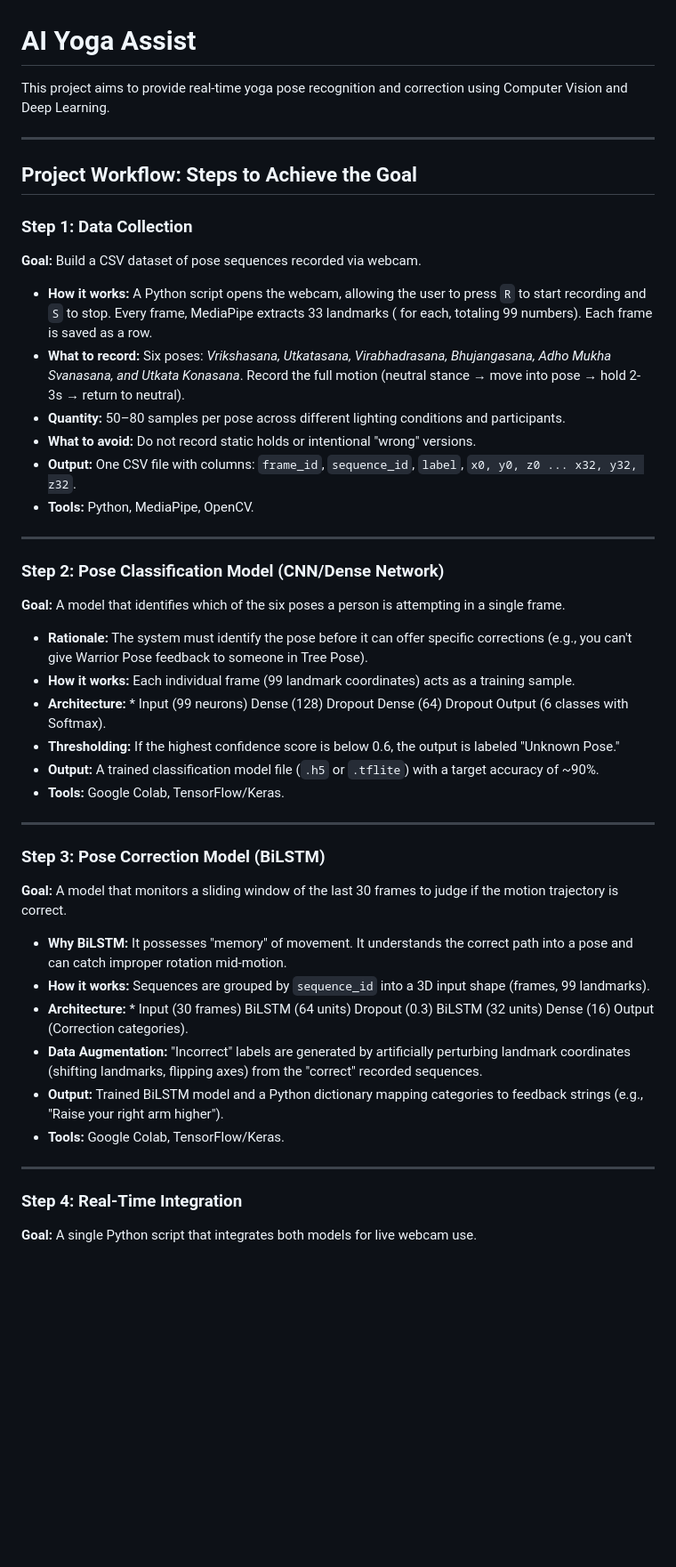
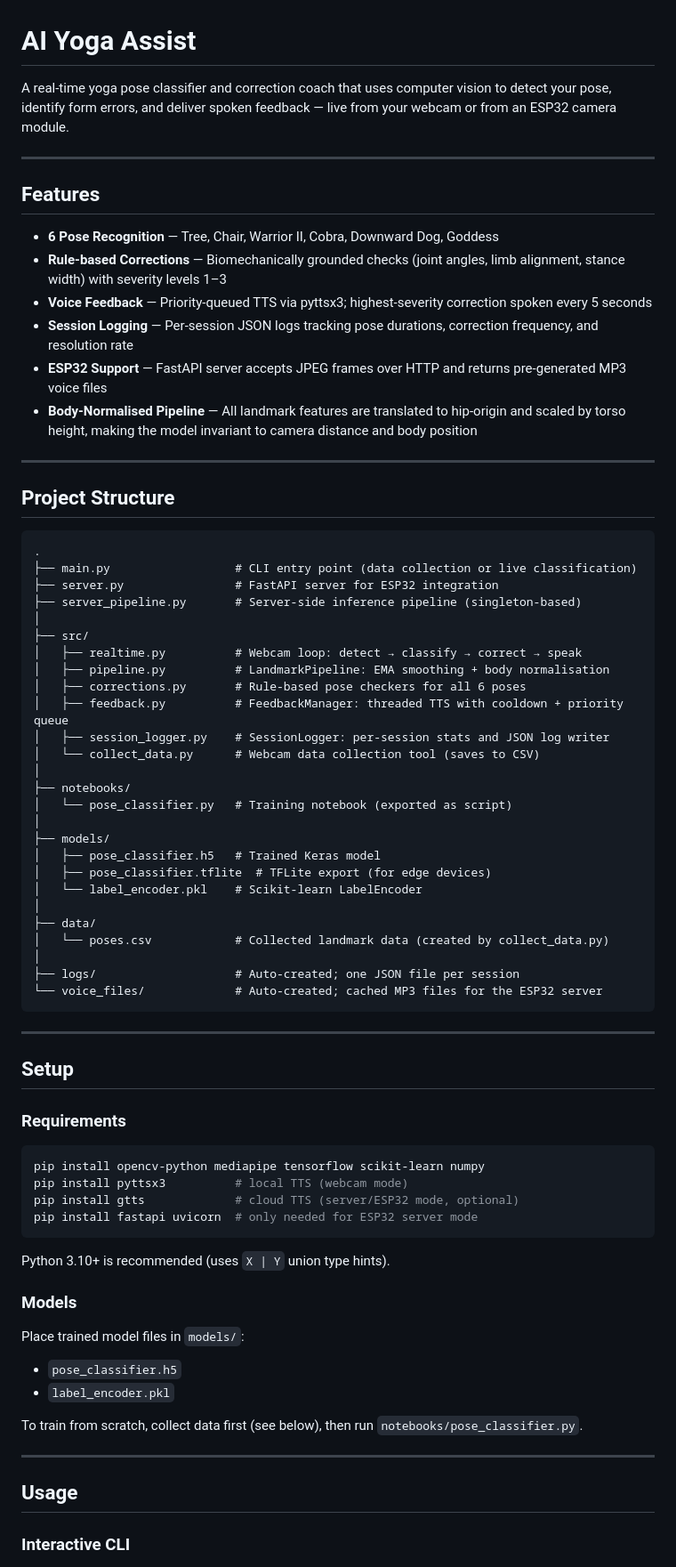
Before and after one commit to shv-ng/ai-yoga-assist, a Markdown page: README.md, the part around one of its changes. Shown at 89% size. GitHub-like rendering; blank space fills up the shorter version.

````diff
--- a/README.md
+++ b/README.md
@@ -1,51 +1,77 @@
 # AI Yoga Assist
 
-This project aims to provide real-time yoga pose recognition and correction using Computer Vision and Deep Learning.
+A real-time yoga pose classifier and correction coach that uses computer vision to detect your pose, identify form errors, and deliver spoken feedback — live from your webcam or from an ESP32 camera module.
 
 ---
 
-## Project Workflow: Steps to Achieve the Goal
+## Features
 
-### Step 1: Data Collection
-
-**Goal:** Build a CSV dataset of pose sequences recorded via webcam.
-
-* **How it works:** A Python script opens the webcam, allowing the user to press `R` to start recording and `S` to stop. Every frame, MediaPipe extracts 33 landmarks ( for each, totaling 99 numbers). Each frame is saved as a row.
-* **What to record:** Six poses: *Vrikshasana, Utkatasana, Virabhadrasana, Bhujangasana, Adho Mukha Svanasana, and Utkata Konasana*. Record the full motion (neutral stance → move into pose → hold 2-3s → return to neutral).
-* **Quantity:** 50–80 samples per pose across different lighting conditions and participants.
-* **What to avoid:** Do not record static holds or intentional "wrong" versions.
-* **Output:** One CSV file with columns: `frame_id`, `sequence_id`, `label`, `x0, y0, z0 ... x32, y32, z32`.
-* **Tools:** Python, MediaPipe, OpenCV.
+- **6 Pose Recognition** — Tree, Chair, Warrior II, Cobra, Downward Dog, Goddess
+- **Rule-based Corrections** — Biomechanically grounded checks (joint angles, limb alignment, stance width) with severity levels 1–3
+- **Voice Feedback** — Priority-queued TTS via pyttsx3; highest-severity correction spoken every 5 seconds
+- **Session Logging** — Per-session JSON logs tracking pose durations, correction frequency, and resolution rate
+- **ESP32 Support** — FastAPI server accepts JPEG frames over HTTP and returns pre-generated MP3 voice files
+- **Body-Normalised Pipeline** — All landmark features are translated to hip-origin and scaled by torso height, making the model invariant to camera distance and body position
 
 ---
 
-### Step 2: Pose Classification Model (CNN/Dense Network)
+## Project Structure
 
-**Goal:** A model that identifies which of the six poses a person is attempting in a single frame.
-
-* **Rationale:** The system must identify the pose before it can offer specific corrections (e.g., you can't give Warrior Pose feedback to someone in Tree Pose).
-* **How it works:** Each individual frame (99 landmark coordinates) acts as a training sample.
-* **Architecture:** * Input (99 neurons)  Dense (128)  Dropout  Dense (64)  Dropout  Output (6 classes with Softmax).
-* **Thresholding:** If the highest confidence score is below 0.6, the output is labeled "Unknown Pose."
-* **Output:** A trained classification model file (`.h5` or `.tflite`) with a target accuracy of ~90%.
-* **Tools:** Google Colab, TensorFlow/Keras.
+```
+.
+├── main.py                  # CLI entry point (data collection or live classification)
+├── server.py                # FastAPI server for ESP32 integration
+├── server_pipeline.py       # Server-side inference pipeline (singleton-based)
+│
+├── src/
+│   ├── realtime.py          # Webcam loop: detect → classify → correct → speak
+│   ├── pipeline.py          # LandmarkPipeline: EMA smoothing + body normalisation
+│   ├── corrections.py       # Rule-based pose checkers for all 6 poses
+│   ├── feedback.py          # FeedbackManager: threaded TTS with cooldown + priority queue
+│   ├── session_logger.py    # SessionLogger: per-session stats and JSON log writer
+│   └── collect_data.py      # Webcam data collection tool (saves to CSV)
+│
+├── notebooks/
+│   └── pose_classifier.py   # Training notebook (exported as script)
+│
+├── models/
+│   ├── pose_classifier.h5   # Trained Keras model
+│   ├── pose_classifier.tflite  # TFLite export (for edge devices)
+│   └── label_encoder.pkl    # Scikit-learn LabelEncoder
+│
+├── data/
+│   └── poses.csv            # Collected landmark data (created by collect_data.py)
+│
+├── logs/                    # Auto-created; one JSON file per session
+└── voice_files/             # Auto-created; cached MP3 files for the ESP32 server
+```
 
 ---
 
-### Step 3: Pose Correction Model (BiLSTM)
+## Setup
 
-**Goal:** A model that monitors a sliding window of the last 30 frames to judge if the motion trajectory is correct.
+### Requirements
 
-* **Why BiLSTM:** It possesses "memory" of movement. It understands the correct path into a pose and can catch improper rotation mid-motion.
-* **How it works:** Sequences are grouped by `sequence_id` into a 3D input shape (frames, 99 landmarks).
-* **Architecture:** * Input (30 frames)  BiLSTM (64 units)  Dropout (0.3)  BiLSTM (32 units)  Dense (16)  Output (Correction categories).
-* **Data Augmentation:** "Incorrect" labels are generated by artificially perturbing landmark coordinates (shifting landmarks, flipping axes) from the "correct" recorded sequences.
-* **Output:** Trained BiLSTM model and a Python dictionary mapping categories to feedback strings (e.g., "Raise your right arm higher").
-* **Tools:** Google Colab, TensorFlow/Keras.
+```bash
+pip install opencv-python mediapipe tensorflow scikit-learn numpy
+pip install pyttsx3          # local TTS (webcam mode)
+pip install gtts             # cloud TTS (server/ESP32 mode, optional)
+pip install fastapi uvicorn  # only needed for ESP32 server mode
+```
+
+Python 3.10+ is recommended (uses `X | Y` union type hints).
+
+### Models
+
+Place trained model files in `models/`:
+- `pose_classifier.h5`
+- `label_encoder.pkl`
+
+To train from scratch, collect data first (see below), then run `notebooks/pose_classifier.py`.
 
 ---
 
-### Step 4: Real-Time Integration
+## Usage
 
-**Goal:** A single Python script that integrates both models for live webcam use.
+### Interactive CLI
 
````
Also changed, not shown: other parts of README.md (+117 -18 lines).
